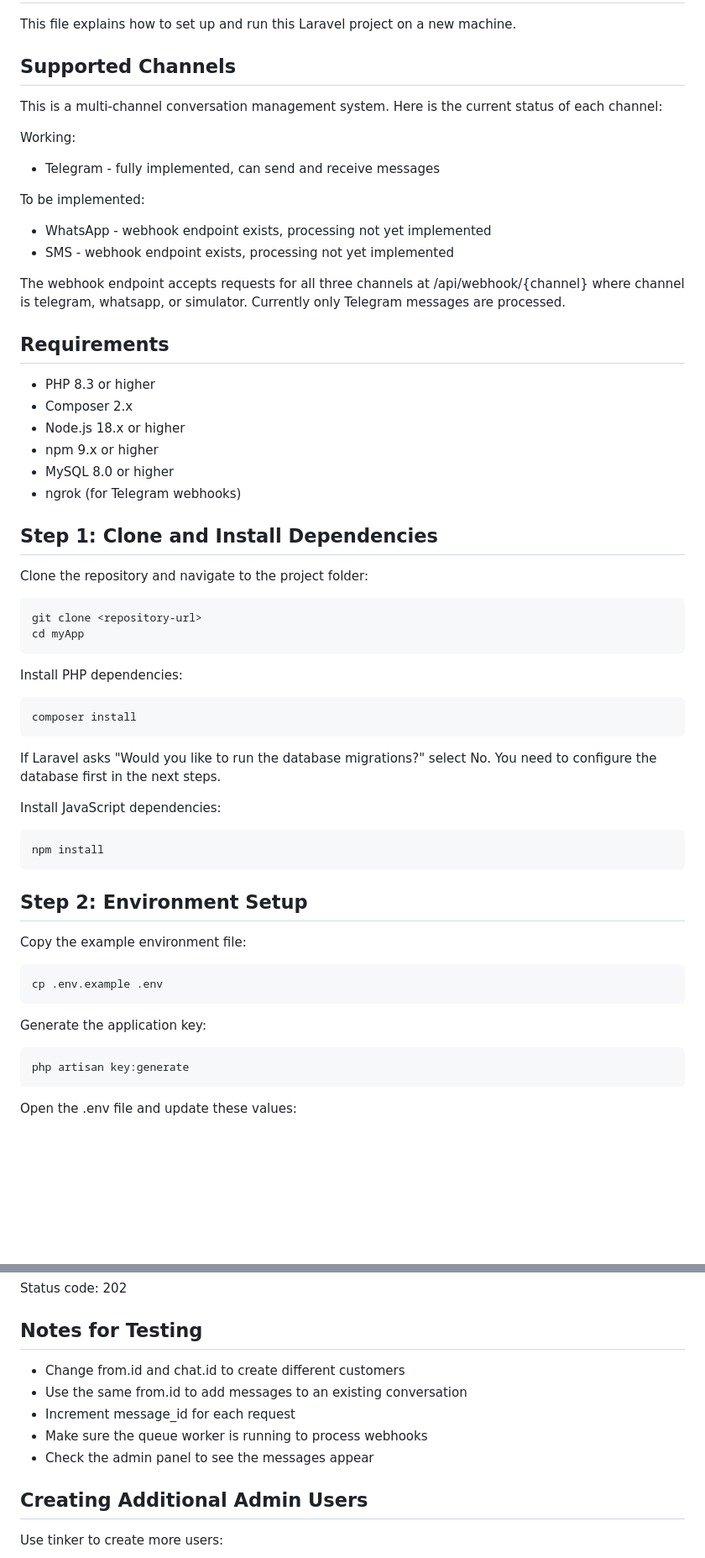
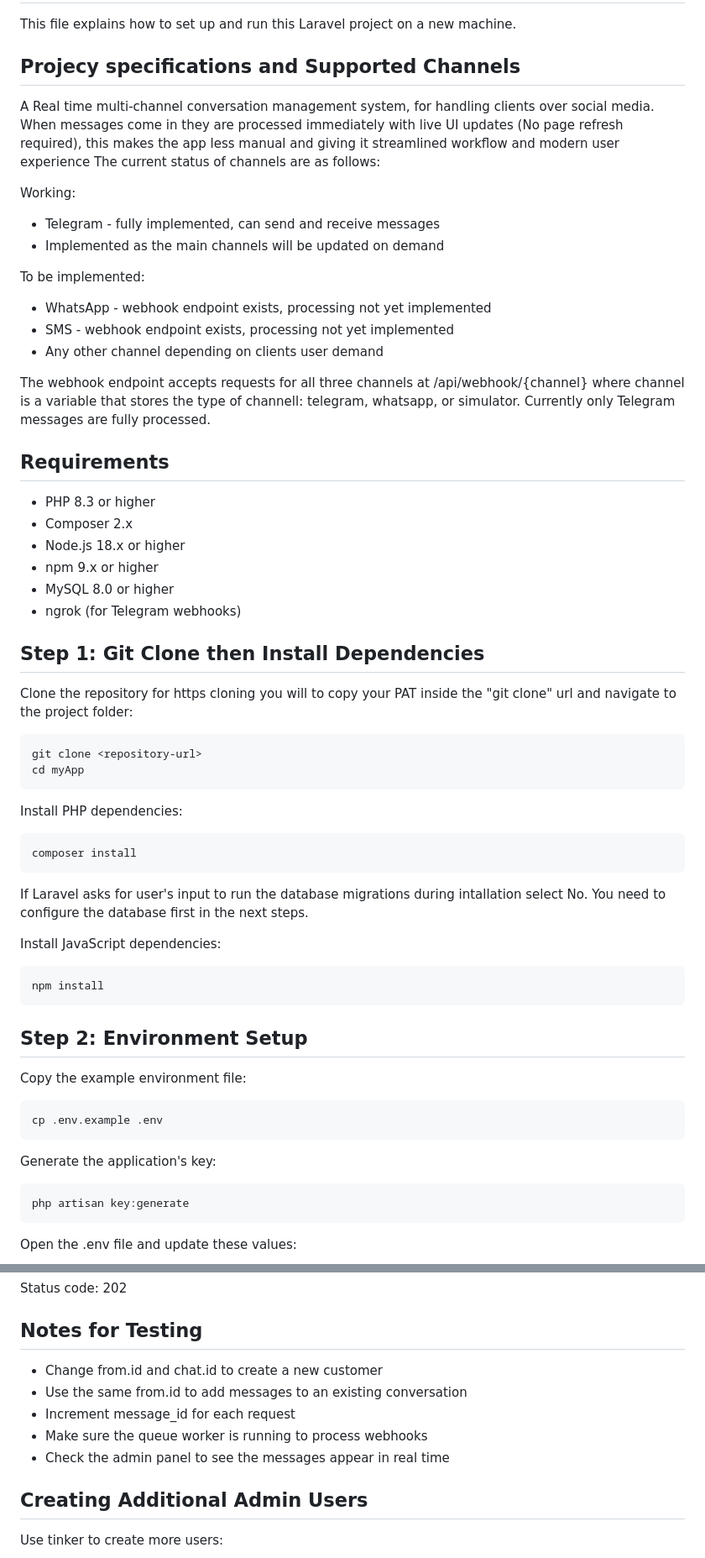
Before and after one commit to lewiswege/Messanger, a Markdown page: README.md, 2 parts joined by grey strips. Shown at 84% size. Drawn GitHub-style; blank space fills up the shorter version.

````diff
--- a/README.md
+++ b/README.md
@@ -3,18 +3,20 @@
 This file explains how to set up and run this Laravel project on a new machine.
 
 
-## Supported Channels
+## Projecy specifications and Supported Channels
 
-This is a multi-channel conversation management system. Here is the current status of each channel:
+A Real time multi-channel conversation management system, for handling clients over social media. When messages come in they are processed immediately with live UI updates (No page refresh required), this makes the app less manual and giving it streamlined workflow and modern user experience The current status of channels are as follows:
 
 Working:
 - Telegram - fully implemented, can send and receive messages
+- Implemented as the main channels will be updated on demand
 
 To be implemented:
 - WhatsApp - webhook endpoint exists, processing not yet implemented
 - SMS - webhook endpoint exists, processing not yet implemented
+- Any other channel depending on clients user demand
 
-The webhook endpoint accepts requests for all three channels at /api/webhook/{channel} where channel is telegram, whatsapp, or simulator. Currently only Telegram messages are processed.
+The webhook endpoint accepts requests for all three channels at /api/webhook/{channel} where channel is a variable that stores the type of channell: telegram, whatsapp, or simulator. Currently only Telegram messages are fully processed.
 
 ## Requirements
 
@@ -26,9 +28,9 @@ The webhook endpoint accepts requests for all three channels at /api/webhook/{ch
 - ngrok (for Telegram webhooks)
 
 
-## Step 1: Clone and Install Dependencies
+## Step 1: Git Clone then Install Dependencies
 
-Clone the repository and navigate to the project folder:
+Clone the repository for https cloning you will to copy your  PAT inside the "git clone" url and navigate to the project folder:
 
 ```
 git clone <repository-url>
@@ -41,7 +43,7 @@ Install PHP dependencies:
 composer install
 ```
 
-If Laravel asks "Would you like to run the database migrations?" select No. You need to configure the database first in the next steps.
+If Laravel asks for user's input to run the database migrations during intallation select No. You need to configure the database first in the next steps.
 
 Install JavaScript dependencies:
 
@@ -58,7 +60,7 @@ Copy the example environment file:
 cp .env.example .env
 ```
 
-Generate the application key:
+Generate the application's key:
 
 ```
 php artisan key:generate
@@ -309,11 +311,11 @@ Status code: 202
 
 ## Notes for Testing
 
-- Change from.id and chat.id to create different customers
+- Change from.id and chat.id to create a new customer
 - Use the same from.id to add messages to an existing conversation
 - Increment message_id for each request
 - Make sure the queue worker is running to process webhooks
-- Check the admin panel to see the messages appear
+- Check the admin panel to see the messages appear in real time
 
 
 ## Creating Additional Admin Users
````
Also changed, not shown: other parts of README.md (+11 -11 lines).
